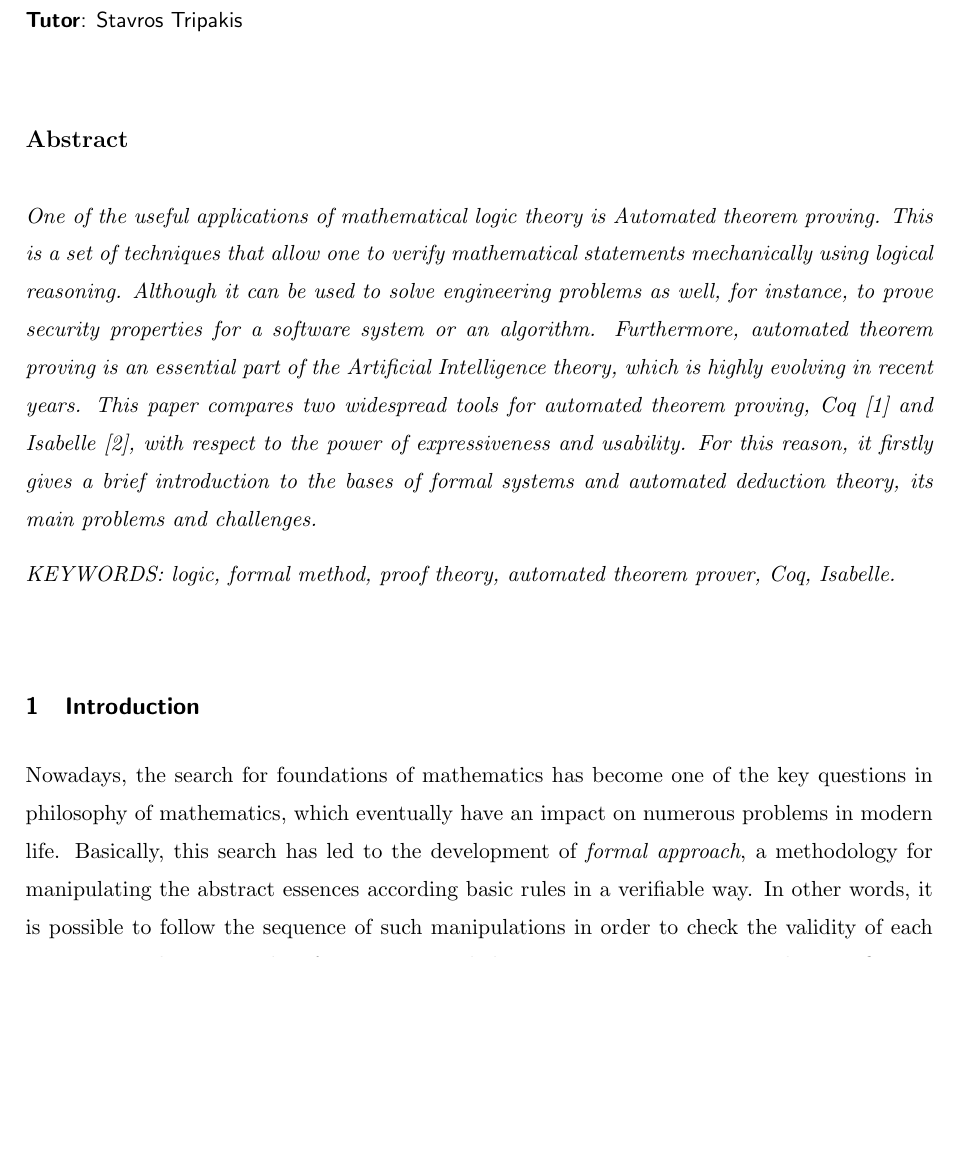
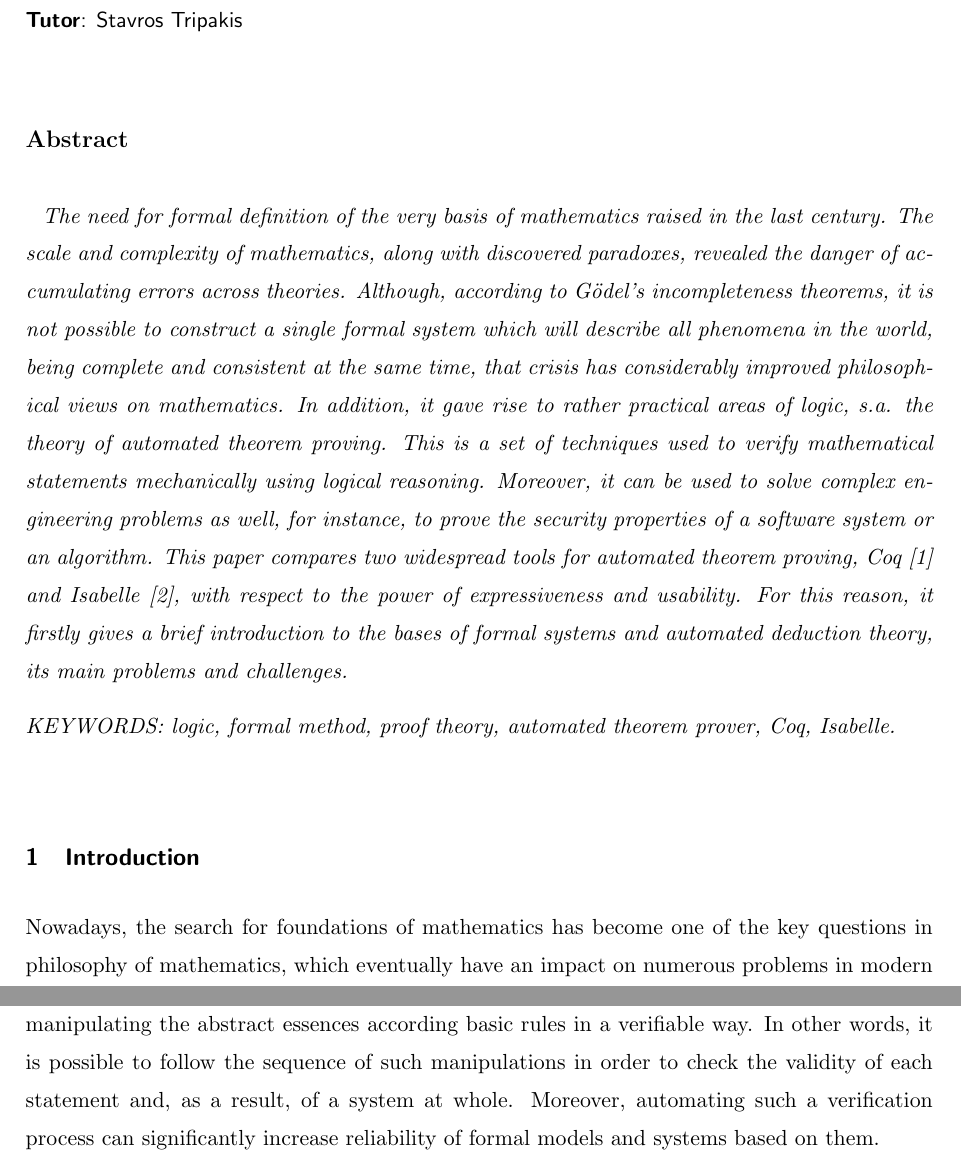
Before and after one commit to ajuszkowski/seminar_paper, a LaTeX thesis (cs-seminar.tex): part of page 1 of 6 before the commit and two parts of pages 1 and 2 of 6 after it, the two joined at a grey line, cut so that both start at the same text, the shorter picture padded with empty space. Compiled offline with pdfLaTeX; a LaTeX package or settings file that is missing is left out.

Commit message:
Improve abstract.

```diff
--- a/cs-seminar.tex
+++ b/cs-seminar.tex
@@ -21,10 +21,10 @@
 %==========================================================
 
 \begin{abstract}
-One of the useful applications of mathematical logic theory is Automated theorem proving. This is a set of techniques that allow one to verify mathematical statements mechanically using logical reasoning. Although it can be used to solve engineering problems as well, for instance, to prove security properties for a software system or an algorithm.
-% TODO: probably drop out the sentence below ("i'm not sure in what sense theorem proving is part of AI, but i guess you'll describe this below")
-Furthermore, automated theorem proving is an essential part of the Artificial Intelligence theory, which is highly evolving in recent years.
-%continue...
+
+The need for formal definition of the very basis of mathematics raised in the last century.
+The scale and complexity of mathematics, along with discovered paradoxes, revealed the danger of accumulating errors across theories. Although, according to Gödel's incompleteness theorems, it is not possible to construct a single formal system which will describe all phenomena in the world, being complete and consistent at the same time, that crisis has considerably improved philosophical views on mathematics.
+In addition, it gave rise to rather practical areas of logic, s.a. the theory of automated theorem proving. This is a set of techniques used to verify mathematical statements mechanically using logical reasoning. Moreover, it can be used to solve complex engineering problems as well, for instance, to prove the security properties of a software system or an algorithm.
 This paper compares two widespread tools for automated theorem proving, Coq~\cite{tool_Coq} and Isabelle~\cite{tool_Isabelle}, with respect to the power of expressiveness and usability. For this reason, it firstly gives a brief introduction to the bases of formal systems and automated deduction theory, its main problems and challenges.
 
 \vspace{3mm}
```
